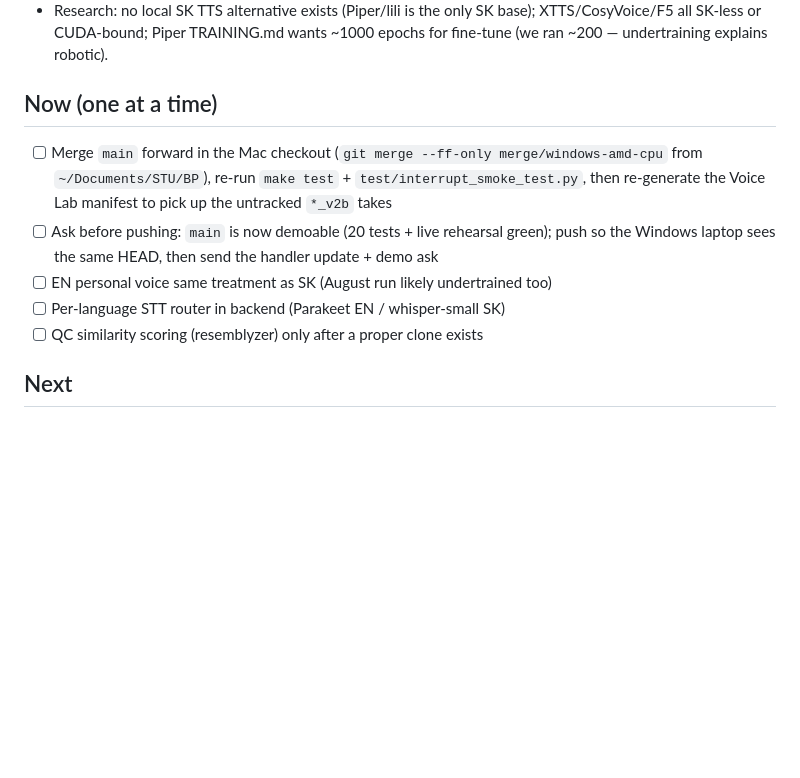
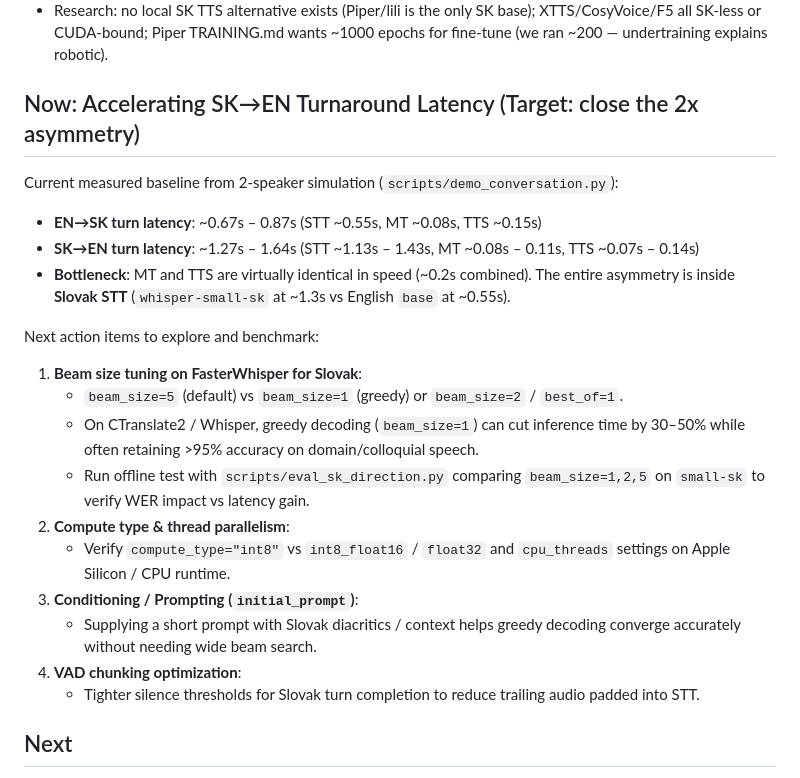
Before and after one commit to brusnyak/bp, a Markdown page: PLAN.md, the part around the change. GitHub-like rendering; blank space fills up the shorter version.

Commit message:
docs(plan): update roadmap to focus on accelerating SK->EN latency

```diff
--- a/PLAN.md
+++ b/PLAN.md
@@ -66,16 +66,24 @@ Thesis rules: faculty guide + §4.1 AI rules → `Deklarácia k využitiu UI` sk
   XTTS/CosyVoice/F5 all SK-less or CUDA-bound; Piper TRAINING.md wants ~1000
   epochs for fine-tune (we ran ~200 — undertraining explains robotic).
 
-## Now (one at a time)
+## Now: Accelerating SK→EN Turnaround Latency (Target: close the 2x asymmetry)
 
-- [ ] Merge `main` forward in the Mac checkout (`git merge --ff-only merge/windows-amd-cpu`
-      from `~/Documents/STU/BP`), re-run `make test` + `test/interrupt_smoke_test.py`, then
-      re-generate the Voice Lab manifest to pick up the untracked `*_v2b` takes
-- [ ] Ask before pushing: `main` is now demoable (20 tests + live rehearsal green); push
-      so the Windows laptop sees the same HEAD, then send the handler update + demo ask
-- [ ] EN personal voice same treatment as SK (August run likely undertrained too)
-- [ ] Per-language STT router in backend (Parakeet EN / whisper-small SK)
-- [ ] QC similarity scoring (resemblyzer) only after a proper clone exists
+Current measured baseline from 2-speaker simulation (`scripts/demo_conversation.py`):
+- **EN→SK turn latency**: ~0.67s – 0.87s (STT ~0.55s, MT ~0.08s, TTS ~0.15s)
+- **SK→EN turn latency**: ~1.27s – 1.64s (STT ~1.13s – 1.43s, MT ~0.08s – 0.11s, TTS ~0.07s – 0.14s)
+- **Bottleneck**: MT and TTS are virtually identical in speed (~0.2s combined). The entire asymmetry is inside **Slovak STT** (`whisper-small-sk` at ~1.3s vs English `base` at ~0.55s).
+
+Next action items to explore and benchmark:
+1. **Beam size tuning on FasterWhisper for Slovak**:
+   - `beam_size=5` (default) vs `beam_size=1` (greedy) or `beam_size=2` / `best_of=1`.
+   - On CTranslate2 / Whisper, greedy decoding (`beam_size=1`) can cut inference time by 30–50% while often retaining >95% accuracy on domain/colloquial speech.
+   - Run offline test with `scripts/eval_sk_direction.py` comparing `beam_size=1,2,5` on `small-sk` to verify WER impact vs latency gain.
+2. **Compute type & thread parallelism**:
+   - Verify `compute_type="int8"` vs `int8_float16` / `float32` and `cpu_threads` settings on Apple Silicon / CPU runtime.
+3. **Conditioning / Prompting (`initial_prompt`)**:
+   - Supplying a short prompt with Slovak diacritics / context helps greedy decoding converge accurately without needing wide beam search.
+4. **VAD chunking optimization**:
+   - Tighter silence thresholds for Slovak turn completion to reduce trailing audio padded into STT.
 
 ## Next
 
```
Also changed, not shown: AGENTS.md (+7 -5 lines).
